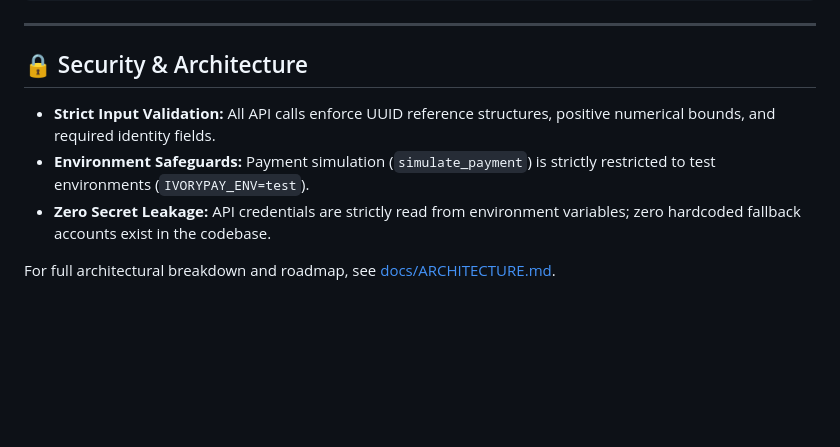
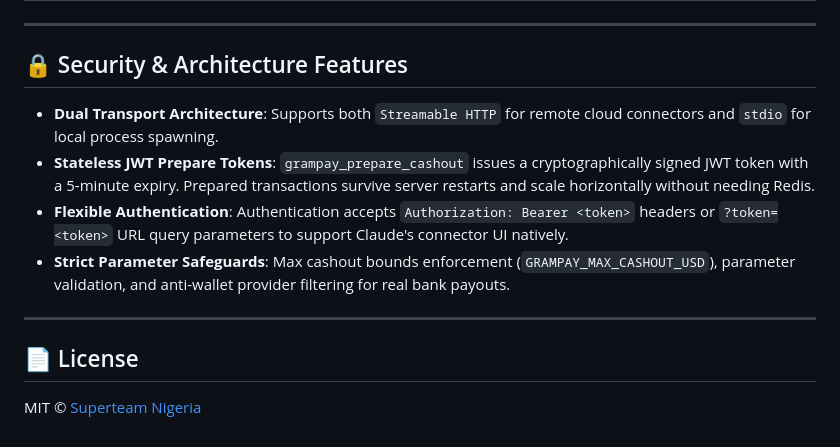
Before and after one commit to TopeGramms/grampay-mcp-server, a Markdown page: README.MD, the part around one of its changes. Drawn GitHub-style; blank space fills up the shorter version.

```diff
--- a/README.MD
+++ b/README.MD
@@ -108,10 +114,15 @@ node scripts/call-ivorypay-tool.mjs
 
 ---
 
-## 🔒 Security & Architecture
+## 🔒 Security & Architecture Features
 
-* **Strict Input Validation:** All API calls enforce UUID reference structures, positive numerical bounds, and required identity fields.
-* **Environment Safeguards:** Payment simulation (`simulate_payment`) is strictly restricted to test environments (`IVORYPAY_ENV=test`).
-* **Zero Secret Leakage:** API credentials are strictly read from environment variables; zero hardcoded fallback accounts exist in the codebase.
+* **Dual Transport Architecture**: Supports both `Streamable HTTP` for remote cloud connectors and `stdio` for local process spawning.
+* **Stateless JWT Prepare Tokens**: `grampay_prepare_cashout` issues a cryptographically signed JWT token with a 5-minute expiry. Prepared transactions survive server restarts and scale horizontally without needing Redis.
+* **Flexible Authentication**: Authentication accepts `Authorization: Bearer <token>` headers or `?token=<token>` URL query parameters to support Claude's connector UI natively.
+* **Strict Parameter Safeguards**: Max cashout bounds enforcement (`GRAMPAY_MAX_CASHOUT_USD`), parameter validation, and anti-wallet provider filtering for real bank payouts.
 
-For full architectural breakdown and roadmap, see [docs/ARCHITECTURE.md](docs/ARCHITECTURE.md).
+---
+
+## 📄 License
+
+MIT © [Superteam Nigeria](https://superteam.fun)
```
Also changed, not shown: other parts of README.MD (+64 -58 lines).
